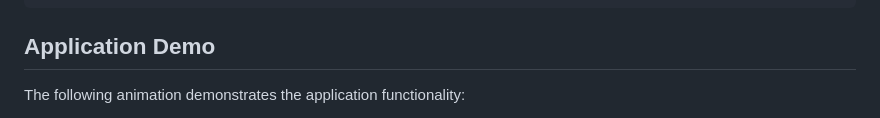
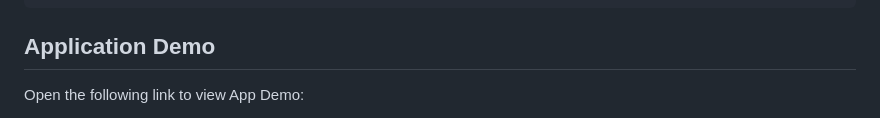
Before and after one commit to cyberrie/topNotch-READMEGenerator, a Markdown page: README.md, the part around one of its changes. Rendered like a GitHub page.

Commit message:
project readme updated with the link to app demo and also yourREADME.md generated and now saved for demo purposes

```diff
--- a/README.md
+++ b/README.md
@@ -57,5 +57,5 @@ node index.js
 
 ## Application Demo
 
-The following animation demonstrates the application functionality:
+Open the following link to view App Demo:
 
```
Also changed, not shown: other parts of README.md (+1 -1 lines), yourREADME.md (added, +75 -0 lines).
